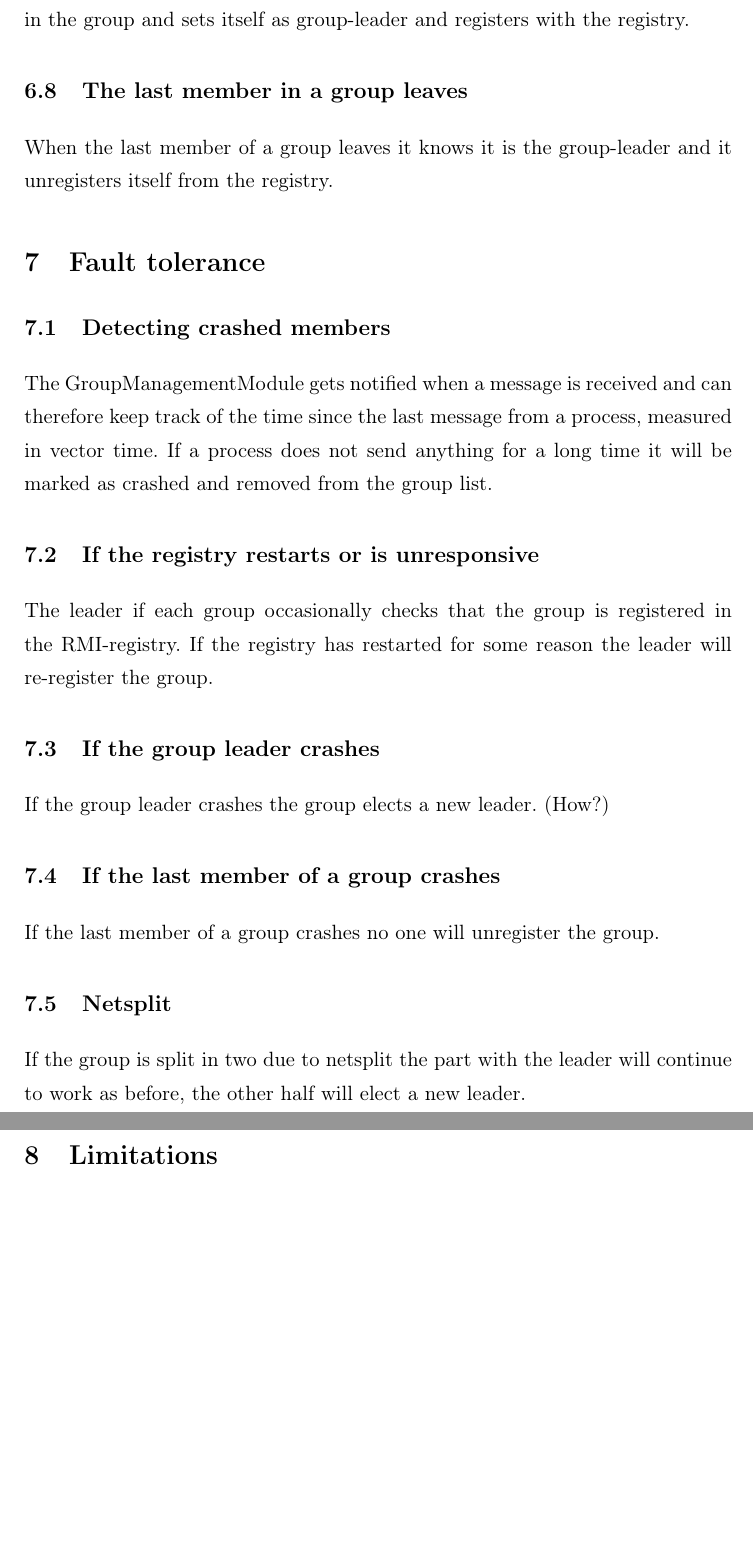
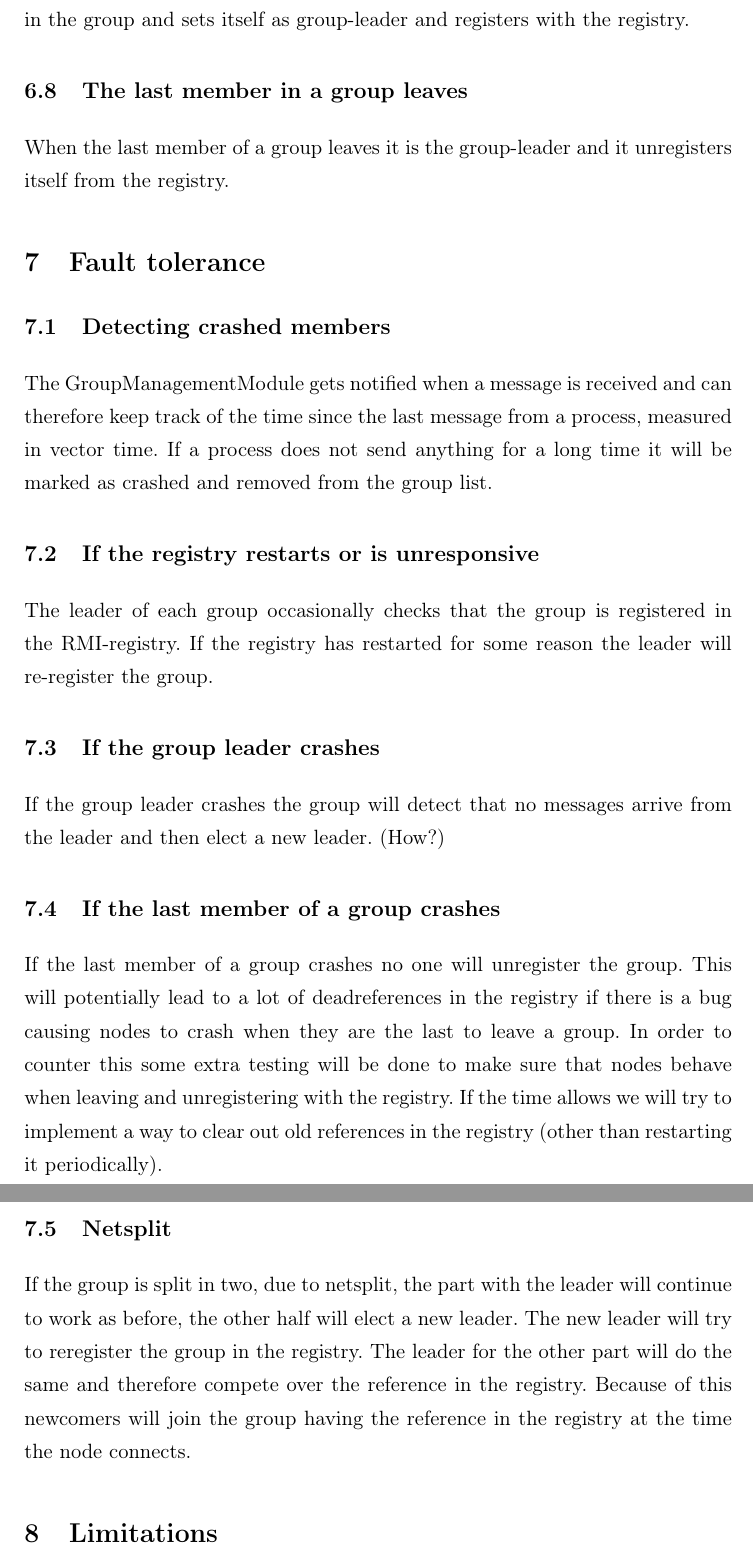
Before and after one commit to asheidan/DistSys-Handins, a LaTeX document (handin-1.0.tex): two parts of pages 8 and 9 of 9, joined at a grey line, cut so that both start at the same text, the shorter picture padded with empty space. Compiled offline with pdfLaTeX.

Commit message:
More minor adds and changes

```diff
--- a/handin-1.0.tex
+++ b/handin-1.0.tex
@@ -233,7 +233,7 @@ When a node receives election-messages it compares the value in the incoming mes
 If the group-leader leaves a single member behind this node realizes it is alone in the group and sets itself as group-leader and registers with the registry.
 
 \subsection{The last member in a group leaves}
-When the last member of a group leaves it knows it is the group-leader and it unregisters itself from the registry.
+When the last member of a group leaves it is the group-leader and it unregisters itself from the registry.
 
 %-----------------------------------------------------------
 \section{Fault tolerance}
@@ -242,16 +242,19 @@ When the last member of a group leaves it knows it is the group-leader and it un
 The GroupManagementModule gets notified when a message is received and can therefore keep track of the time since the last message from a process, measured in vector time. If a process does not send anything for a long time it will be marked as crashed and removed from the group list.
 
 \subsection{If the registry restarts or is unresponsive}
-The leader if each group occasionally checks that the group is registered in the RMI-registry. If the registry has restarted for some reason the leader will re-register the group.
+The leader of each group occasionally checks that the group is registered in the RMI-registry. If the registry has restarted for some reason the leader will re-register the group.
 
 \subsection{If the group leader crashes}
-If the group leader crashes the group elects a new leader. (How?)
+If the group leader crashes the group will detect that no messages arrive from the leader and then elect a new leader. (How?)
 
 \subsection{If the last member of a group crashes}
 If the last member of a group crashes no one will unregister the group.
+This will potentially lead to a lot of "dead" references in the registry if there is a bug causing nodes to crash when they are the last to leave a group. In order to counter this some extra testing will be done to make sure that nodes behave when leaving and unregistering with the registry.
+If the time allows we will try to implement a way to clear out old references in the registry (other than restarting it periodically).
 
 \subsection{Netsplit}
-If the group is split in two due to netsplit the part with the leader will continue to work as before, the other half will elect a new leader.
+If the group is split in two, due to netsplit, the part with the leader will continue to work as before, the other half will elect a new leader.
+The new leader will try to reregister the group in the registry. The leader for the other part will do the same and therefore compete over the reference in the registry. Because of this newcomers will join the group having the reference in the registry at the time the node connects.
 
 %-----------------------------------------------------------
 \section{Limitations}
```
Also changed, not shown: handin-1.0.tex (2 more changed lines).
